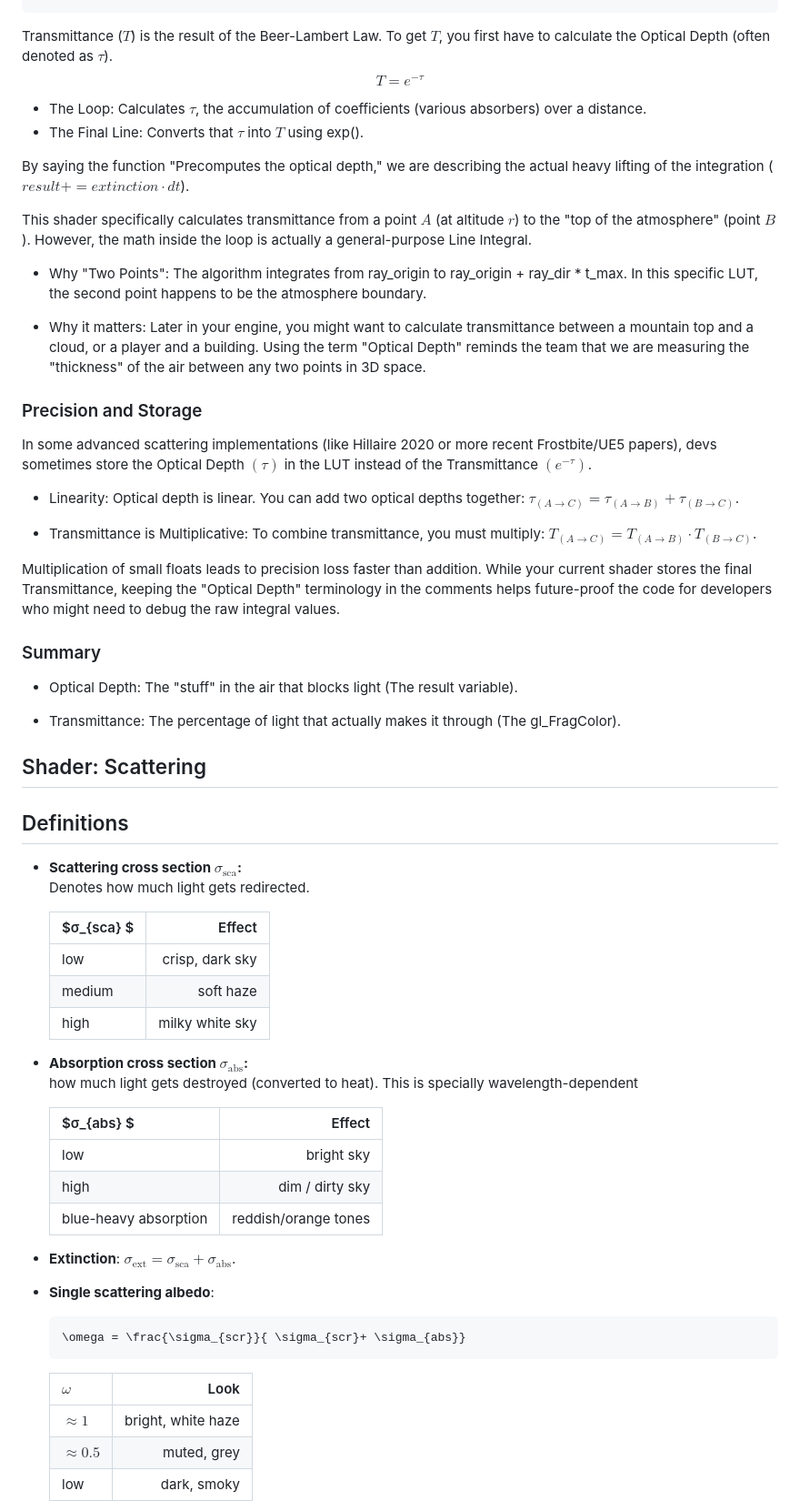
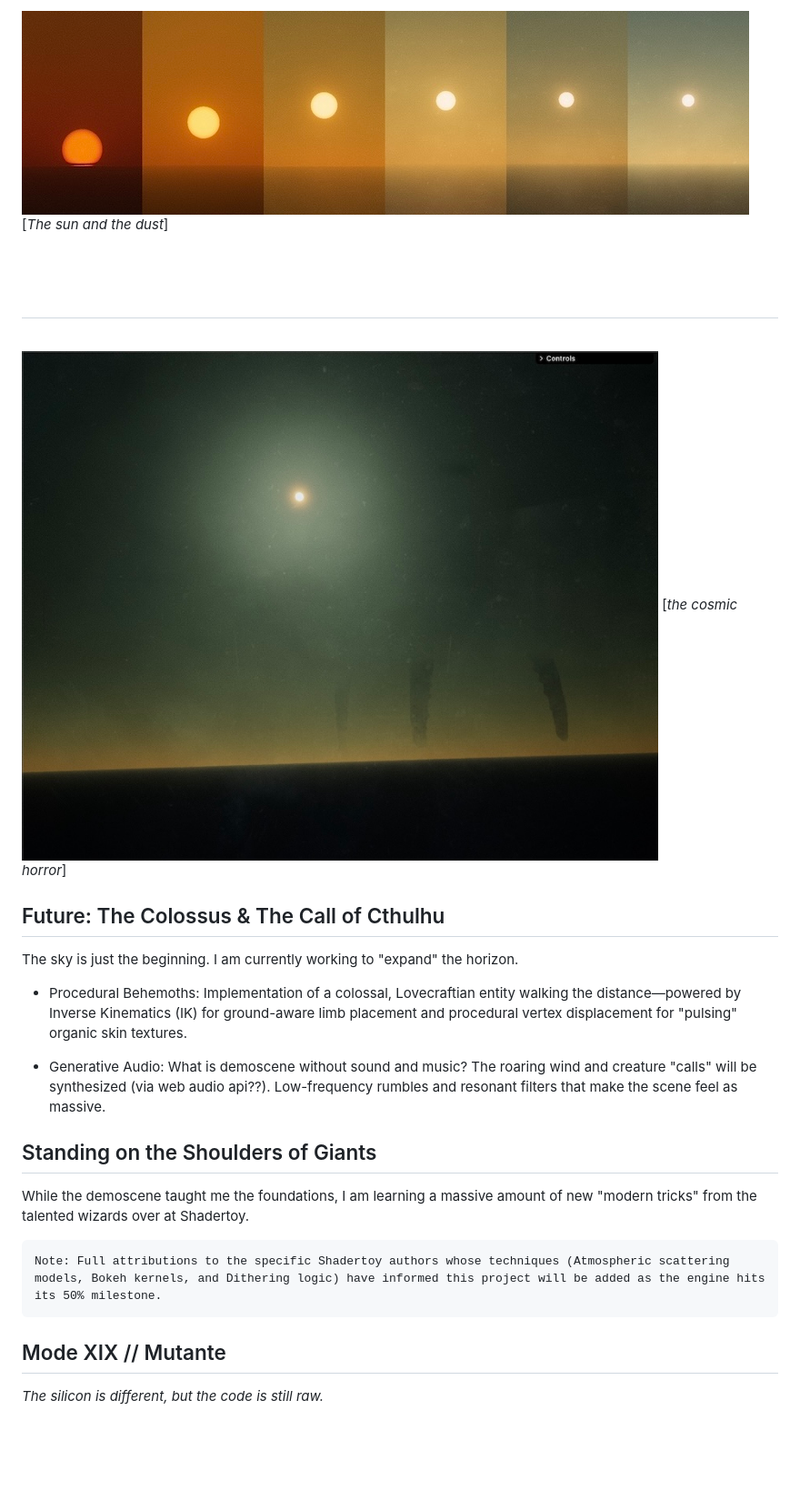
Before and after one commit to leews2001/sky-sun, a Markdown page: README.md, the part around one of its changes. Shown at 91% size. Rendered like a GitHub page; pictures changed too: images/scrn_02.jpeg (added), images/scrn_03.jpeg (added); blank space fills up the shorter version.

````diff
--- a/README.md
+++ b/README.md
@@ -16,74 +56,29 @@ Precomputes the optical depth between two points in the atmosphere.
+<br>
+
+![Local image](./images/scrn_03.jpeg)
+[*The sun and the dust*]
+
+<br><br>
+---
+<br>
+
+![Local image](./images/scrn_02.jpeg)
+[*the cosmic horror*]
+
+## Future: The Colossus & The Call of Cthulhu
+The sky is just the beginning. I am currently working to "expand" the horizon.
+
+- Procedural Behemoths: Implementation of a colossal, Lovecraftian entity walking the distance—powered by Inverse Kinematics (IK) for ground-aware limb placement and procedural vertex displacement for "pulsing" organic skin textures.
+
+- Generative Audio: What is demoscene without sound and music? The roaring wind and creature "calls" will be synthesized (via web audio api??). Low-frequency rumbles and resonant filters that make the scene feel as massive.
+
+## Standing on the Shoulders of Giants
+While the demoscene taught me the foundations, I am learning a massive amount of new "modern tricks" from the talented wizards over at Shadertoy.
+
+```
+Note: Full attributions to the specific Shadertoy authors whose techniques (Atmospheric scattering models, Bokeh kernels, and Dithering logic) have informed this project will be added as the engine hits its 50% milestone.
 ```
 
-Transmittance ($T$) is the result of the Beer-Lambert Law.
-To get $T$, you first have to calculate the Optical Depth (often denoted as $\tau$).
-$$T = e^{-\tau}$$
-* The Loop: Calculates $\tau$, the accumulation of coefficients (various absorbers) over a distance.
-* The Final Line: Converts that $\tau$ into $T$ using exp().
+## Mode XIX // Mutante
+*The silicon is different, but the code is still raw.*
 
-By saying the function "Precomputes the optical depth,"
-we are describing the actual heavy lifting of the integration ($result += extinction \cdot dt$).
-
-This shader specifically calculates transmittance from a point $A$ (at altitude $r$)
-to the "top of the atmosphere" (point $B$).
-However, the math inside the loop is actually a general-purpose Line Integral.
-
-* Why "Two Points": The algorithm integrates from ray_origin to ray_origin + ray_dir * t_max. In this specific LUT, the second point happens to be the atmosphere boundary.
-
-* Why it matters: Later in your engine, you might want to calculate transmittance between a mountain top and a cloud, or a player and a building. Using the term "Optical Depth" reminds the team that we are measuring the "thickness" of the air between any two points in 3D space.
-
-### Precision and Storage
-In some advanced scattering implementations (like Hillaire 2020 or more recent Frostbite/UE5 papers), devs sometimes store the Optical Depth $(\tau)$ in the LUT instead of the Transmittance $(e^{-\tau})$.
-
-* Linearity: Optical depth is linear. You can add two optical depths together: $\tau_{(A \to C)} = \tau_{(A \to B)} + \tau_{(B \to C)}$.
-
-* Transmittance is Multiplicative: To combine transmittance, you must multiply: $T_{(A \to C)} = T_{(A \to B)} \cdot T_{(B \to C)}$.
-
-Multiplication of small floats leads to precision loss faster than addition. While your current shader stores the final Transmittance, keeping the "Optical Depth" terminology in the comments helps future-proof the code for developers who might need to debug the raw integral values.
-
-### Summary
-* Optical Depth: The "stuff" in the air that blocks light (The result variable).
-
-* Transmittance: The percentage of light that actually makes it through (The gl_FragColor).
-
-## Shader: Scattering
-
-
-
-
-## Definitions
-
-- __Scattering cross section $\sigma_{\text{sca}}$:__ \
-    Denotes how much light gets redirected.
-
-    | $σ_{sca} $| Effect |
-    | :----------- | ------------: |
-    | low     | crisp, dark sky      |
-    | medium  | soft haze|
-    | high | milky white sky|
-
-
-
-
-- __Absorption cross section $\sigma_{\text{abs}}$:__ \
-    how much light gets destroyed (converted to heat). This is specially wavelength-dependent
-
-    | $σ_{abs} $| Effect |
-    | :----------- | ------------: |
-    | low     | bright sky |
-    | high  | dim / dirty sky |
-    | blue-heavy absorption | reddish/orange tones|
-
-- __Extinction__: $\sigma_{\text{ext}} = \sigma_{\text{sca}} + \sigma_{\text{abs}}$.
-- __Single scattering albedo__:
-    ```math
-    \omega = \frac{\sigma_{scr}}{ \sigma_{scr}+ \sigma_{abs}}
-    ```
-
-
-    | $\omega$| Look |
-    | :----------- | ------------: |
-    | $\approx 1$     | bright, white haze |
-    | $\approx 0.5$ | muted, grey|
-    | low| dark, smoky|
-
````
Also changed, not shown: other parts of README.md (+55 -32 lines), images/banner.jpeg, images/scrn_01.jpeg (added).
